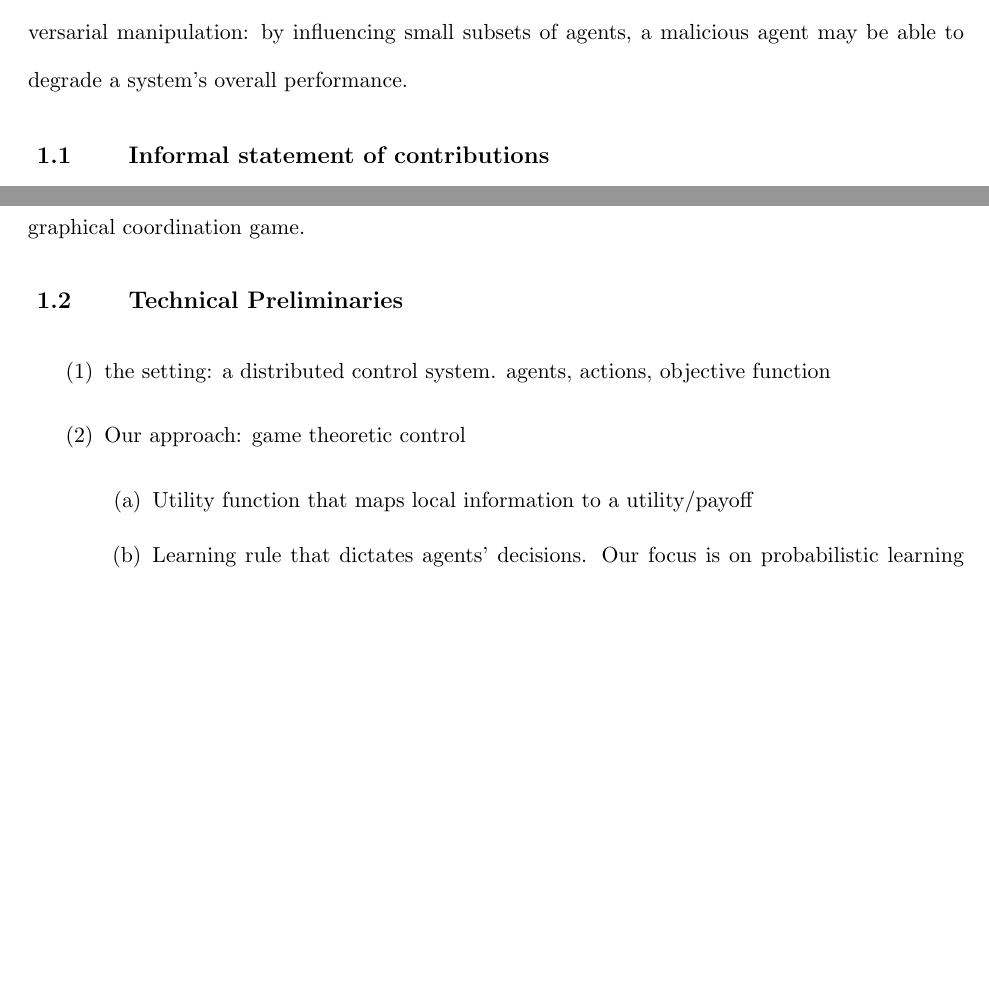
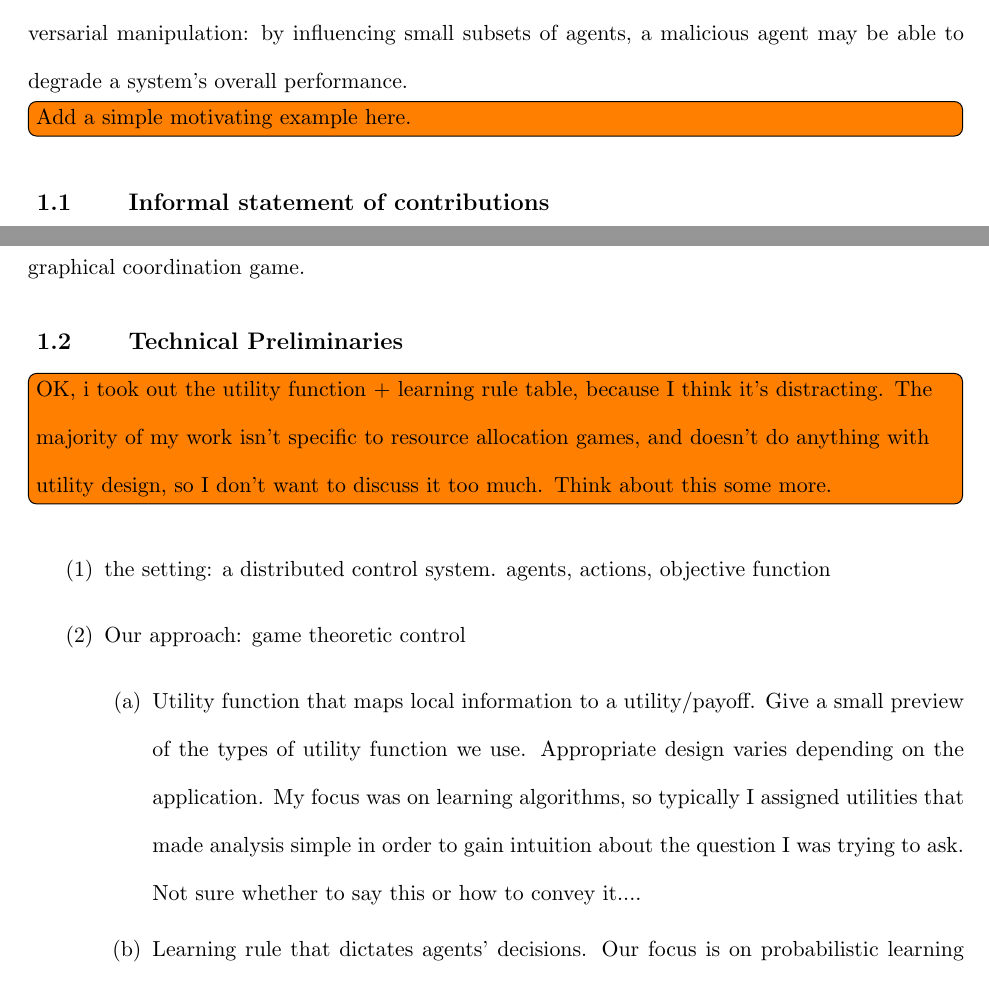
Before and after one commit to hollyboro/Dissertation, a LaTeX thesis (Borowski_PhD_Dissertation.tex, which reads chapter1_intro.tex): two parts of pages 10 and 13 of 104, joined at a grey line, cut so that both start at the same text, the shorter picture padded with empty space. Compiled offline with pdfLaTeX.

Commit message:
went back and forth on a summary list, ended up leaving it out. Added some more notes about how I want to structure things.

```diff
--- a/Borowski_PhD_Dissertation.tex
+++ b/Borowski_PhD_Dissertation.tex
@@ -65,11 +65,18 @@
 %%%%%%%%%%%%%%%       BEGIN DOCUMENT...         %%%%%%%%%%%%%%%%%
 %%%%%%%%%%%%%%%%%%%%%%%%%%%%%%%%%%%%%%%%%%%%%%%%%%%%%%%%%%%%%%%%%
 
+\floatstyle{boxed}
+\restylefloat{figure}
+
 \input macros.tex
 
 \begin{document}
 
+
+
 \listoftodos
+
+
 
 
 \graphicspath{{figs/}}
--- a/chapter1_intro.tex
+++ b/chapter1_intro.tex
@@ -2,6 +2,8 @@
 \label{introchap}
 
 Large scale systems that consist of many interacting subsystems are increasingly common, with applications such as computer networks, smart grids, and robotic sensor networks. The objectives for these systems are often complex; even centralized methods must make tradeoffs between performance and speed in order to optimize these non-convex, nonlinear systems. However, due to inherent limitations in computation, communication, or sensing, large scale multi-agent systems are often controlled in a distributed fashion. Here, individual agents must make decisions based on local, often incomplete information, potentially exacerbating the tradeoffs between performance and speed. Furthermore, the distributed nature of such systems may create vulnerabilities to adversarial manipulation: by influencing small subsets of agents, a malicious agent may be able to degrade a system's overall performance.%Furthermore, the distributed nature of these systems could create vulnerability to adversarial manipulation: if an adversary can influence a small subset of agents, the resulting effects may cascade throughout the system, ultimately degrading overall performance.
+
+\todo[inline]{Add a simple motivating example here.}
 
 \section{Informal statement of contributions}
 
@@ -58,11 +60,15 @@ Agents in a distributed system often interact and share information according to
 
 \section{Technical Preliminaries}
 
+
+\todo[inline]{OK, i took out the utility function + learning rule table, because I think it's distracting. The majority of my work isn't specific to resource allocation games, and doesn't do anything with utility design, so I don't want to discuss it too much. Think about this some more.}
+
+
 \begin{enumerate}
     \item the setting: a distributed control system. agents, actions, objective function
     \item Our approach: game theoretic control
     \begin{enumerate}
-        \item Utility function that maps local information to a utility/payoff
+        \item Utility function that maps local information to a utility/payoff. Give a small preview of the types of utility function we use. Appropriate design varies depending on the application. My focus was on learning algorithms, so typically I assigned utilities that made analysis simple in order to gain intuition about the question I was trying to ask. Not sure whether to say this or how to convey it....
         \item Learning rule that dictates agents' decisions. Our focus is on probabilistic learning rules. Reference Markov chains section in the appendix. Discrete time, so this yields a sequence of joint actions $a(0),a(1),\ldots.$ Small discussion that these are random variables, perhaps. Include an example (LLL) and state that the majority of the dissertation will focus on LLL, with the exception of the CCE work.
     \end{enumerate}
     \item Goal (in general): design utilities and learning rules with desired performance
```
Also changed, not shown: macros.tex (+2 -0 lines), chapter1_intro.tex (2 more changed lines).
